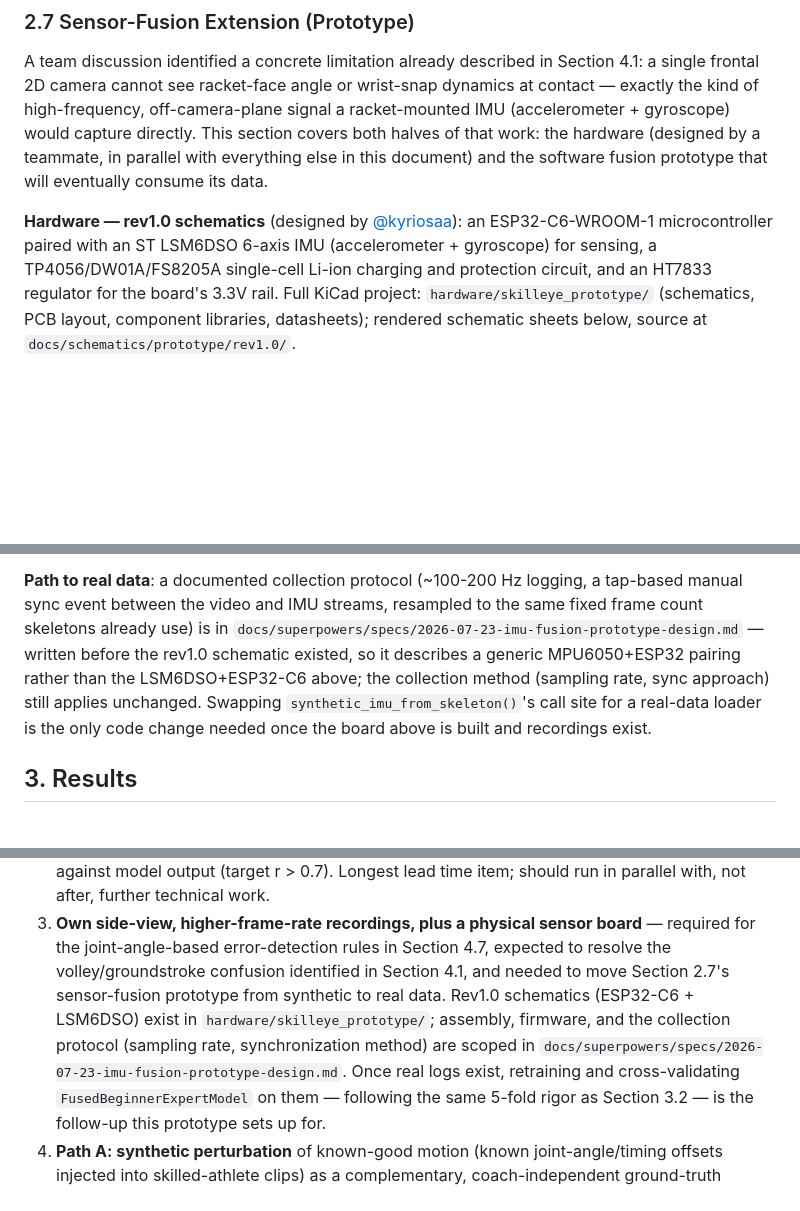
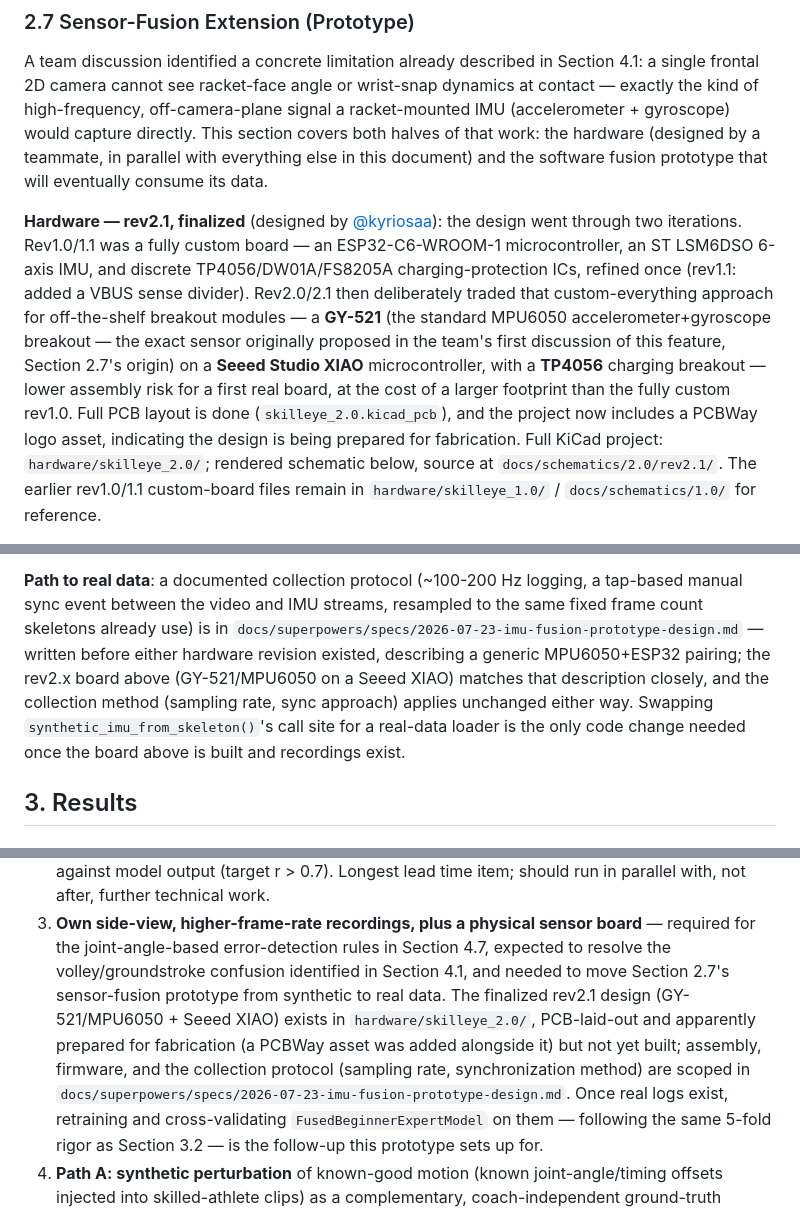
Before and after one commit to kyriosaa/skilleye, a Markdown page: README.md, 3 parts joined by grey strips. Drawn GitHub-style; blank space fills up the shorter version.

Commit message:
Update README hardware section for the finalized rev2.1 board
kyriosaa pushed a full hardware iteration since this section was last
written: rev1.0/1.1 (custom ESP32-C6 + LSM6DSO board) was superseded by
a rev2.0/2.1 redesign using off-the-shelf breakout modules -- a GY-521
(the MPU6050 breakout originally proposed in this feature's first team
discussion) on a Seeed XIAO MCU, with a TP4056 charging breakout. PCB
layout is done and a PCBWay asset suggests fabrication is being
prepared. Also fixes README image/path references broken by kyriosaa's
directory rename (hardware/skilleye_prototype -> skilleye_1.0/2.0,
docs/schematics/prototype/rev1.0 -> docs/schematics/1.0/2.0).

```diff
--- a/README.md
+++ b/README.md
@@ -265,11 +265,18 @@ exactly the kind of high-frequency, off-camera-plane signal a racket-mounted IMU
 that work: the hardware (designed by a teammate, in parallel with everything else in this
 document) and the software fusion prototype that will eventually consume its data.
 
-**Hardware — rev1.0 schematics** (designed by [@kyriosaa](https://github.com/kyriosaa)):
-an ESP32-C6-WROOM-1 microcontroller paired with an ST LSM6DSO 6-axis IMU
-(accelerometer + gyroscope) for sensing, a TP4056/DW01A/FS8205A single-cell Li-ion
-charging and protection circuit, and an HT7833 regulator for the board's 3.3V rail.
-Full KiCad project: `hardware/skilleye_prototype/` (schematics, PCB layout, component
-libraries, datasheets); rendered schematic sheets below, source at
-`docs/schematics/prototype/rev1.0/`.
+**Hardware — rev2.1, finalized** (designed by [@kyriosaa](https://github.com/kyriosaa)):
+the design went through two iterations. Rev1.0/1.1 was a fully custom board — an
+ESP32-C6-WROOM-1 microcontroller, an ST LSM6DSO 6-axis IMU, and discrete
+TP4056/DW01A/FS8205A charging-protection ICs, refined once (rev1.1: added a VBUS sense
+divider). Rev2.0/2.1 then deliberately traded that custom-everything approach for
+off-the-shelf breakout modules — a **GY-521** (the standard MPU6050 accelerometer+gyroscope
+breakout — the exact sensor originally proposed in the team's first discussion of this
+feature, Section 2.7's origin) on a **Seeed Studio XIAO** microcontroller, with a **TP4056**
+charging breakout — lower assembly risk for a first real board, at the cost of a larger
+footprint than the fully custom rev1.0. Full PCB layout is done (`skilleye_2.0.kicad_pcb`),
+and the project now includes a PCBWay logo asset, indicating the design is being prepared
+for fabrication. Full KiCad project: `hardware/skilleye_2.0/`; rendered schematic below,
+source at `docs/schematics/2.0/rev2.1/`. The earlier rev1.0/1.1 custom-board files remain in
+`hardware/skilleye_1.0/` / `docs/schematics/1.0/` for reference.
 
@@ -301,11 +306,12 @@ numbers must not be cited alongside Section 3.2's cross-validated 82.4% ± 3.8%.
 **Path to real data**: a documented collection protocol (~100-200 Hz logging, a tap-based
 manual sync event between the video and IMU streams, resampled to the same fixed frame
 count skeletons already use) is in
-`docs/superpowers/specs/2026-07-23-imu-fusion-prototype-design.md` — written before the
-rev1.0 schematic existed, so it describes a generic MPU6050+ESP32 pairing rather than the
-LSM6DSO+ESP32-C6 above; the collection method (sampling rate, sync approach) still applies
-unchanged. Swapping `synthetic_imu_from_skeleton()`'s call site for a real-data loader is
-the only code change needed once the board above is built and recordings exist.
+`docs/superpowers/specs/2026-07-23-imu-fusion-prototype-design.md` — written before either
+hardware revision existed, describing a generic MPU6050+ESP32 pairing; the rev2.x board
+above (GY-521/MPU6050 on a Seeed XIAO) matches that description closely, and the collection
+method (sampling rate, sync approach) applies unchanged either way. Swapping
+`synthetic_imu_from_skeleton()`'s call site for a real-data loader is the only code change
+needed once the board above is built and recordings exist.
 
 ## 3. Results
 
@@ -457,10 +463,12 @@ Remaining work, in priority order:
 3. **Own side-view, higher-frame-rate recordings, plus a physical sensor board** —
    required for the joint-angle-based error-detection rules in Section 4.7, expected to
    resolve the volley/groundstroke confusion identified in Section 4.1, and needed to move
-   Section 2.7's sensor-fusion prototype from synthetic to real data. Rev1.0 schematics
-   (ESP32-C6 + LSM6DSO) exist in `hardware/skilleye_prototype/`; assembly, firmware, and
-   the collection protocol (sampling rate, synchronization method) are scoped in
-   `docs/superpowers/specs/2026-07-23-imu-fusion-prototype-design.md`. Once real logs
+   Section 2.7's sensor-fusion prototype from synthetic to real data. The finalized rev2.1
+   design (GY-521/MPU6050 + Seeed XIAO) exists in `hardware/skilleye_2.0/`, PCB-laid-out and
+   apparently prepared for fabrication (a PCBWay asset was added alongside it) but not yet
+   built; assembly, firmware, and the collection protocol (sampling rate, synchronization
+   method) are scoped in `docs/superpowers/specs/2026-07-23-imu-fusion-prototype-design.md`.
+   Once real logs
    exist, retraining and cross-validating `FusedBeginnerExpertModel` on them — following
    the same 5-fold rigor as Section 3.2 — is the follow-up this prototype sets up for.
 4. **Path A: synthetic perturbation** of known-good motion (known joint-angle/timing offsets
```
Also changed, not shown: other parts of README.md (+10 -10 lines).
